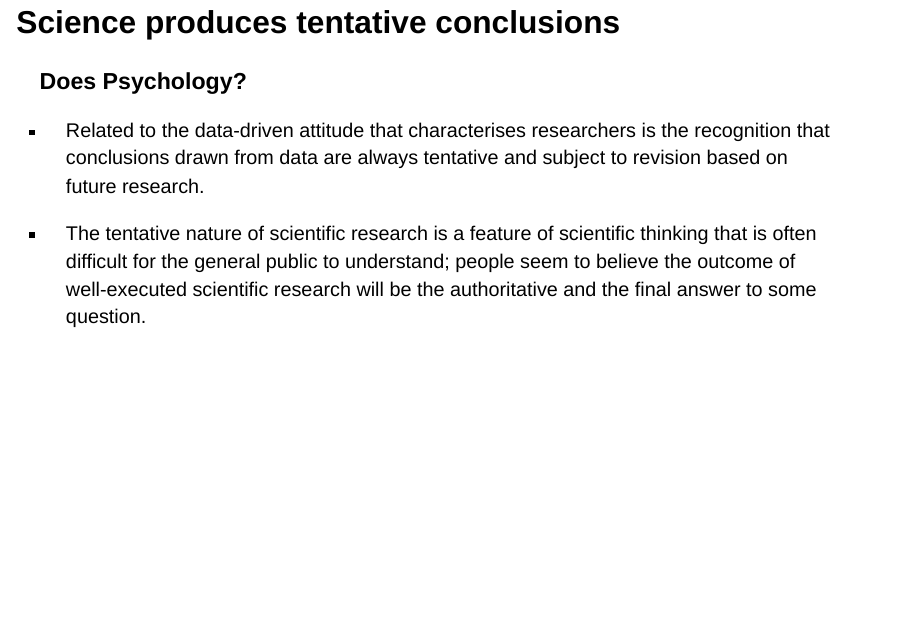
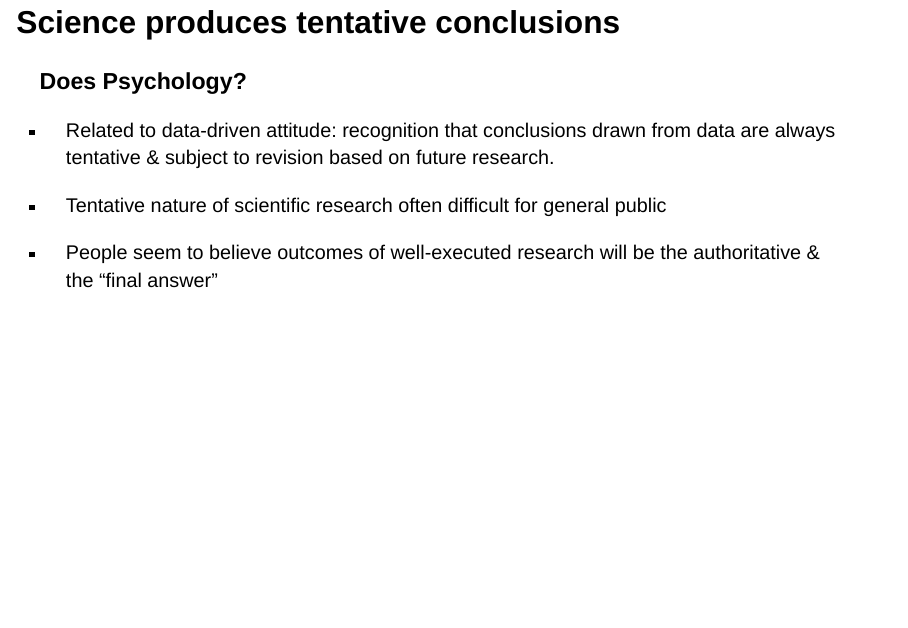
Before and after one commit to deborahapthorp/Lecture-1, a Quarto document (docs/index.qmd): page 13 of 38. Rendered offline with R 4.5, knitr and Pandoc in place of Quarto, with nearby package versions; drawn as Slidy slides in place of the format the file asks for.

Commit message:
Some updated links on slides

```diff
--- a/docs/index.qmd
+++ b/docs/index.qmd
@@ -112,12 +112,14 @@ This is the idealistic view that your textbook sets out.
 Objectivity - You’re not kidding! We’re going to go into this in a LOT more detail in this course. This second point, in particular, is a doozy. Most published papers, for a start, are currently NOT publicly available, and do NOT contain precise enough descriptions that any other person can repeat the study. This has resulted in what we now call the Replication Crisis in Psychology, and you’re going to hear all about that in my next lecture.
 :::
 
-## Science produces tentative conclusions{.smaller}
+## Science produces tentative conclusions
 ### Does Psychology?
 
-- Related to the data‐driven attitude that characterises researchers is the recognition that conclusions drawn from data are always tentative and subject to revision based on future research.
+- Related to data‐driven attitude: recognition that conclusions drawn from data are always tentative & subject to revision based on future research.
 
-- The tentative nature of scientific research is a feature of scientific thinking that is often difficult for the general public to understand; people seem to believe the outcome of well‐executed scientific research will be the authoritative and the final answer to some question.
+- Tentative nature of scientific research often difficult for general public
+
+- People seem to believe outcomes of well‐executed research will be the authoritative & the "final answer"
 
 ::: notes
 Also a doozy of naivety here.
```
Also changed, not shown: docs/index.qmd (4 more changed lines), 1 other file.
